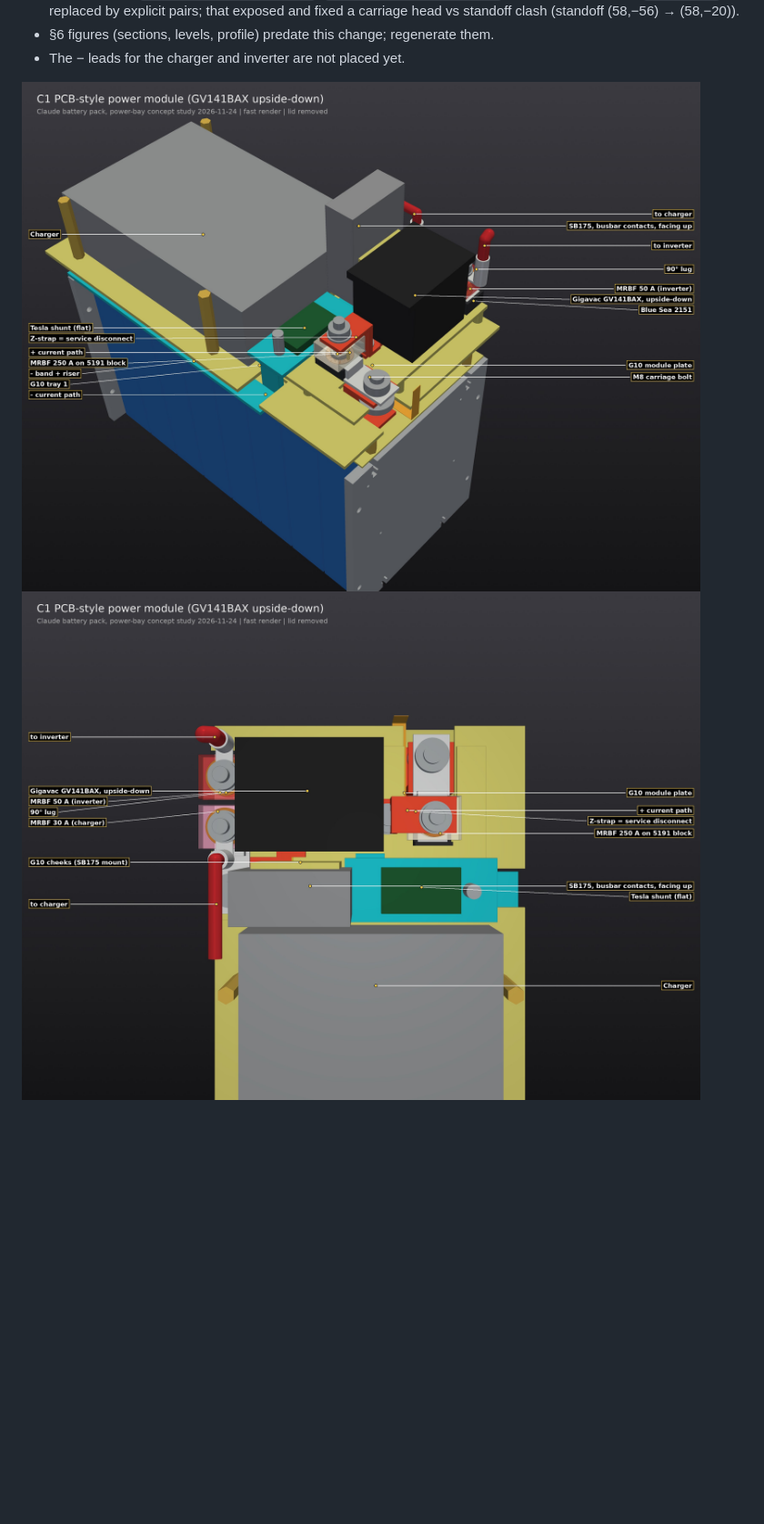
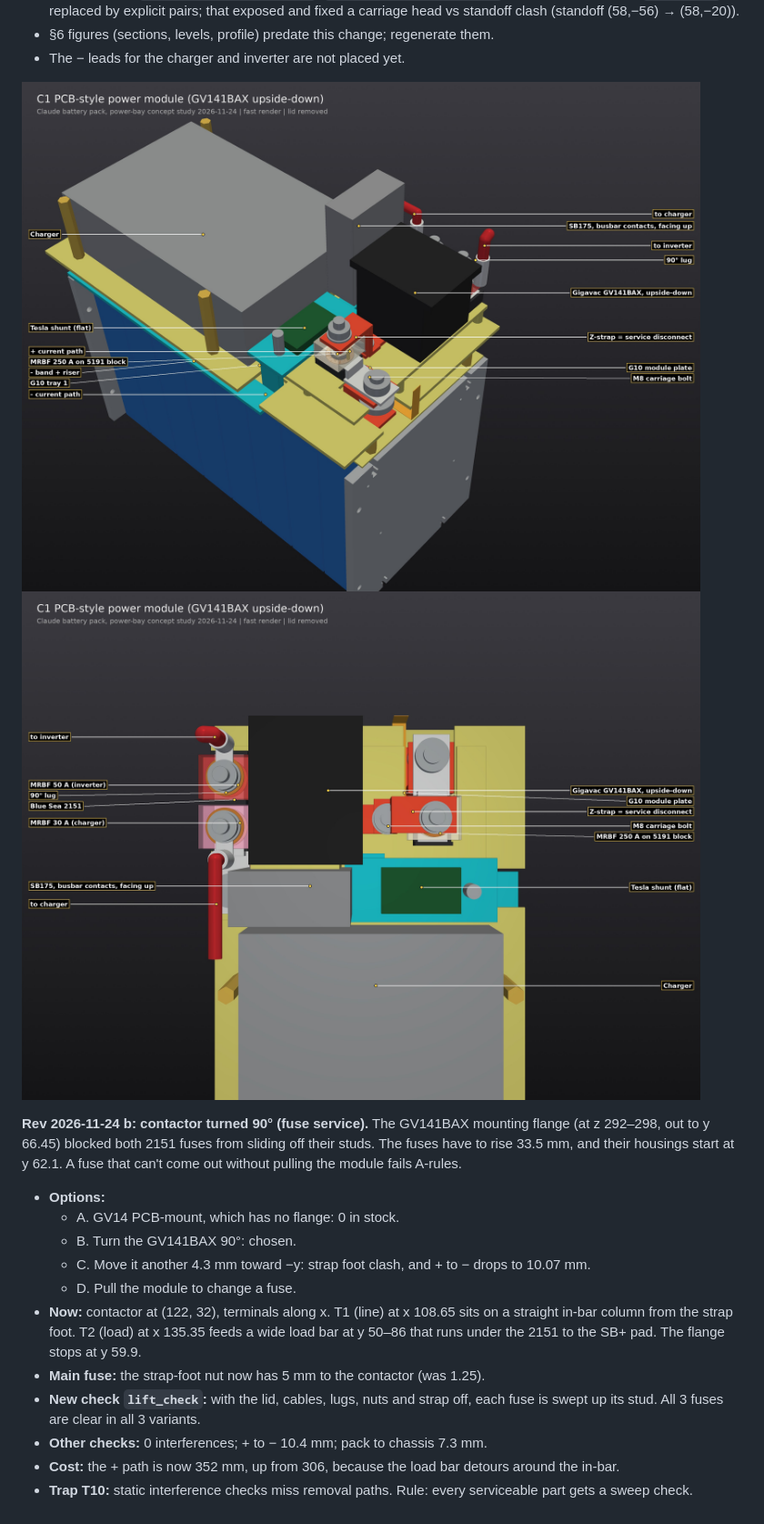
Before and after one commit to CKalitin/claude-battery-pack, a Markdown page: docs/contactor-mounting.md, the part around the change. Shown at 91% size. Rendered like a GitHub page; pictures changed too: docs/img/contactor/c1_module_gv14up_iso.jpg, docs/img/contactor/c1_module_gv14up_top.jpg; blank space fills up the shorter version.

```diff
--- a/docs/contactor-mounting.md
+++ b/docs/contactor-mounting.md
@@ -257,3 +257,16 @@ Model: `cad/concepts/contactor/lib.py` (`bs_block`, `bs_cap`, `lug90`, `stud_sta
 
 ![C1 with real fuse blocks](img/contactor/c1_module_gv14up_iso.jpg)
 ![C1 top](img/contactor/c1_module_gv14up_top.jpg)
+
+**Rev 2026-11-24 b: contactor turned 90° (fuse service).** The GV141BAX mounting flange (at z 292–298, out to y 66.45) blocked both 2151 fuses from sliding off their studs. The fuses have to rise 33.5 mm, and their housings start at y 62.1. A fuse that can't come out without pulling the module fails A-rules.
+- **Options:**
+  - A. GV14 PCB-mount, which has no flange: 0 in stock.
+  - B. Turn the GV141BAX 90°: chosen.
+  - C. Move it another 4.3 mm toward −y: strap foot clash, and + to − drops to 10.07 mm.
+  - D. Pull the module to change a fuse.
+- **Now:** contactor at (122, 32), terminals along x. T1 (line) at x 108.65 sits on a straight in-bar column from the strap foot. T2 (load) at x 135.35 feeds a wide load bar at y 50–86 that runs under the 2151 to the SB+ pad. The flange stops at y 59.9.
+- **Main fuse:** the strap-foot nut now has 5 mm to the contactor (was 1.25).
+- **New check `lift_check`:** with the lid, cables, lugs, nuts and strap off, each fuse is swept up its stud. All 3 fuses are clear in all 3 variants.
+- **Other checks:** 0 interferences; + to − 10.4 mm; pack to chassis 7.3 mm.
+- **Cost:** the + path is now 352 mm, up from 306, because the load bar detours around the in-bar.
+- **Trap T10:** static interference checks miss removal paths. Rule: every serviceable part gets a sweep check.
```
Also changed, not shown: 1 other file.
